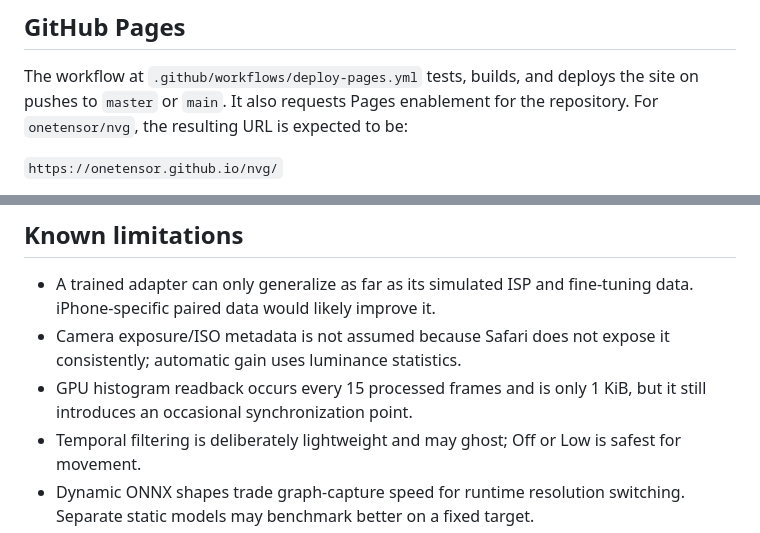
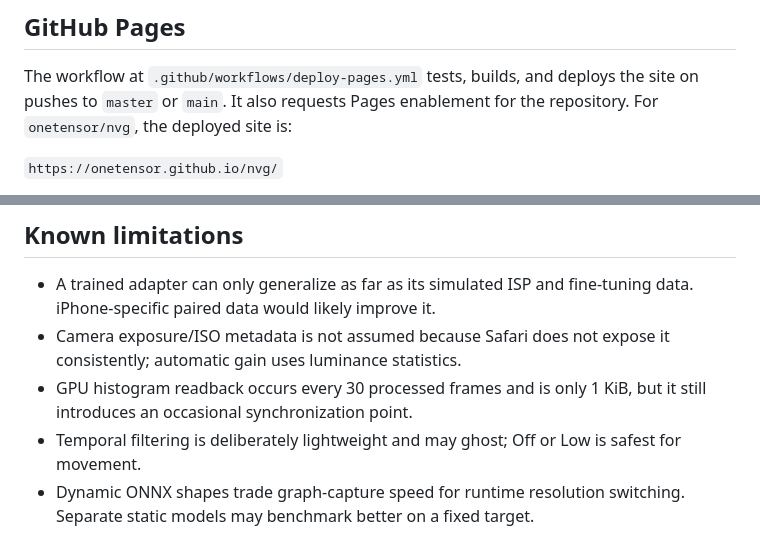
Before and after one commit to onetensor/nvg, a Markdown page: README.md, 2 parts joined by grey strips. Drawn GitHub-style.

Commit message:
Document live Pages deployment

```diff
--- a/README.md
+++ b/README.md
@@ -44,7 +44,7 @@ npm run preview
 
 The workflow at `.github/workflows/deploy-pages.yml` tests, builds, and deploys
 the site on pushes to `master` or `main`. It also requests Pages enablement for
-the repository. For `onetensor/nvg`, the resulting URL is expected to be:
+the repository. For `onetensor/nvg`, the deployed site is:
 
 `https://onetensor.github.io/nvg/`
 
@@ -233,7 +233,7 @@ building latency.
 
 - A trained adapter can only generalize as far as its simulated ISP and fine-tuning data. iPhone-specific paired data would likely improve it.
 - Camera exposure/ISO metadata is not assumed because Safari does not expose it consistently; automatic gain uses luminance statistics.
-- GPU histogram readback occurs every 15 processed frames and is only 1 KiB, but it still introduces an occasional synchronization point.
+- GPU histogram readback occurs every 30 processed frames and is only 1 KiB, but it still introduces an occasional synchronization point.
 - Temporal filtering is deliberately lightweight and may ghost; Off or Low is safest for movement.
 - Dynamic ONNX shapes trade graph-capture speed for runtime resolution switching. Separate static models may benchmark better on a fixed target.
 - The official SID authors explicitly note that the pretrained RAW model does not work directly on ISP-produced JPEG/PNG input. Whether the learned adapter closes enough of that domain gap is the central experiment, not an assumed outcome.
```
